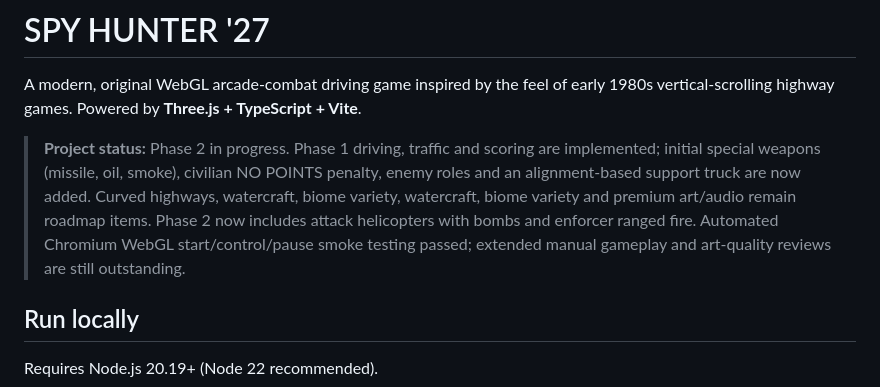
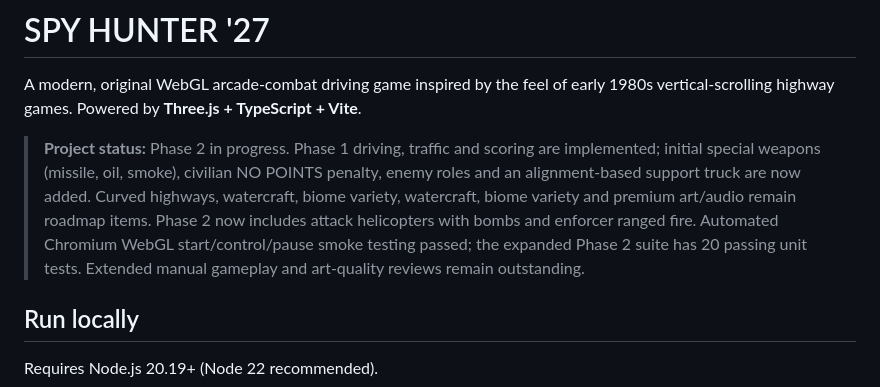
Before and after one commit to ajbergh/SpyHunter-27, a Markdown page: README.md, the part around the change. Rendered like a GitHub page.

Commit message:
docs: record verified Phase 2 combat milestone and 20 passing tests

```diff
--- a/README.md
+++ b/README.md
@@ -2,7 +2,7 @@
 
 A modern, original WebGL arcade-combat driving game inspired by the feel of early 1980s vertical-scrolling highway games. Powered by **Three.js + TypeScript + Vite**.
 
-> **Project status:** Phase 2 in progress. Phase 1 driving, traffic and scoring are implemented; initial special weapons (missile, oil, smoke), civilian NO POINTS penalty, enemy roles and an alignment-based support truck are now added. Curved highways, watercraft, biome variety, watercraft, biome variety and premium art/audio remain roadmap items. Phase 2 now includes attack helicopters with bombs and enforcer ranged fire. Automated Chromium WebGL start/control/pause smoke testing passed; extended manual gameplay and art-quality reviews are still outstanding.
+> **Project status:** Phase 2 in progress. Phase 1 driving, traffic and scoring are implemented; initial special weapons (missile, oil, smoke), civilian NO POINTS penalty, enemy roles and an alignment-based support truck are now added. Curved highways, watercraft, biome variety, watercraft, biome variety and premium art/audio remain roadmap items. Phase 2 now includes attack helicopters with bombs and enforcer ranged fire. Automated Chromium WebGL start/control/pause smoke testing passed; the expanded Phase 2 suite has 20 passing unit tests. Extended manual gameplay and art-quality reviews remain outstanding.
 
 ## Run locally
 
```
Also changed, not shown: ROADMAP.md (+2 -0 lines).
